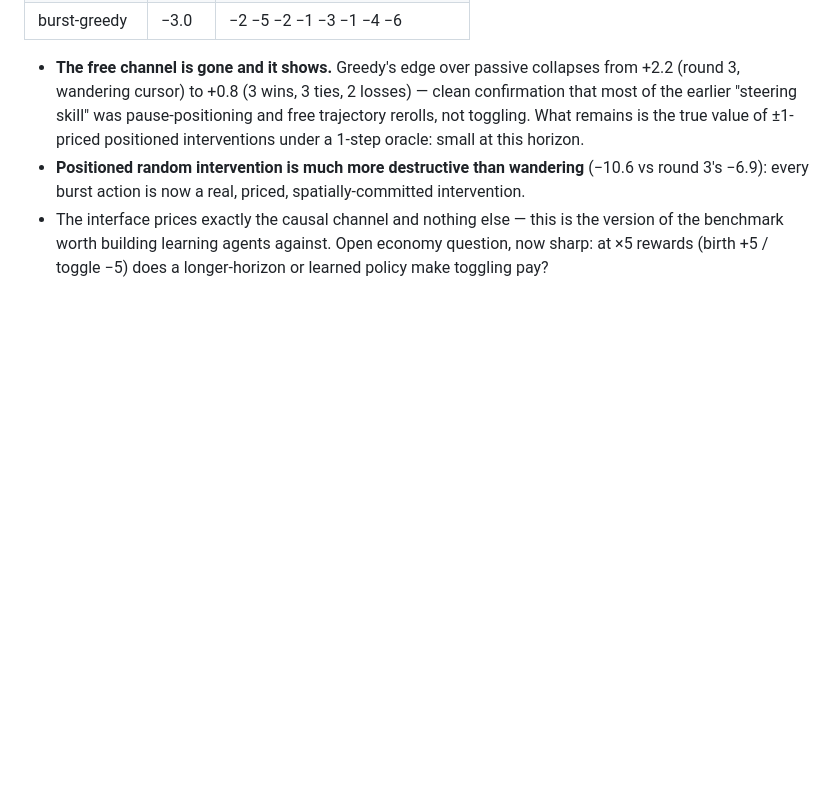
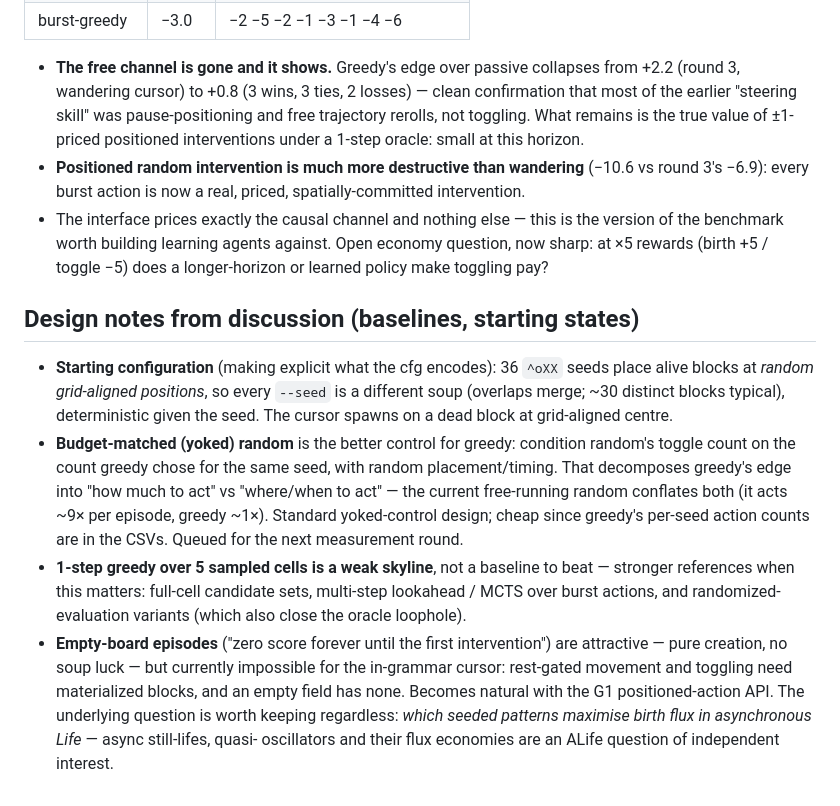
Before and after one commit to popojan/zahradnice, a Markdown page: experiments/steering/results.md, the part around the change. Rendered like a GitHub page; blank space fills up the shorter version.

Commit message:
steering: design notes - yoked-random control, start-config, empty-board episodes
Co-Authored-By: Claude Fable 5 <noreply@anthropic.com>

```diff
--- a/experiments/steering/results.md
+++ b/experiments/steering/results.md
@@ -262,3 +262,31 @@ cells). All engine-side; zero engine changes.
   against. Open economy question, now sharp: at ×5 rewards
   (birth +5 / toggle −5) does a longer-horizon or learned policy make
   toggling pay?
+
+## Design notes from discussion (baselines, starting states)
+
+- **Starting configuration** (making explicit what the cfg encodes): 36
+  `^oXX` seeds place alive blocks at *random grid-aligned positions*,
+  so every `--seed` is a different soup (overlaps merge; ~30 distinct
+  blocks typical), deterministic given the seed. The cursor spawns on a
+  dead block at grid-aligned centre.
+- **Budget-matched (yoked) random** is the better control for greedy:
+  condition random's toggle count on the count greedy chose for the
+  same seed, with random placement/timing. That decomposes greedy's
+  edge into "how much to act" vs "where/when to act" — the current
+  free-running random conflates both (it acts ~9× per episode, greedy
+  ~1×). Standard yoked-control design; cheap since greedy's per-seed
+  action counts are in the CSVs. Queued for the next measurement round.
+- **1-step greedy over 5 sampled cells is a weak skyline**, not a
+  baseline to beat — stronger references when this matters: full-cell
+  candidate sets, multi-step lookahead / MCTS over burst actions, and
+  randomized-evaluation variants (which also close the oracle loophole).
+- **Empty-board episodes** ("zero score forever until the first
+  intervention") are attractive — pure creation, no soup luck — but
+  currently impossible for the in-grammar cursor: rest-gated movement
+  and toggling need materialized blocks, and an empty field has none.
+  Becomes natural with the G1 positioned-action API. The underlying
+  question is worth keeping regardless: *which seeded patterns maximise
+  birth flux in asynchronous Life* — async still-lifes, quasi-
+  oscillators and their flux economies are an ALife question of
+  independent interest.
```
